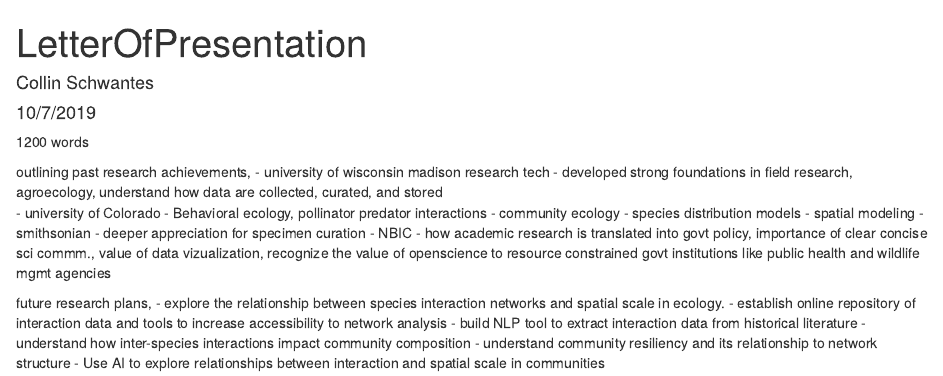
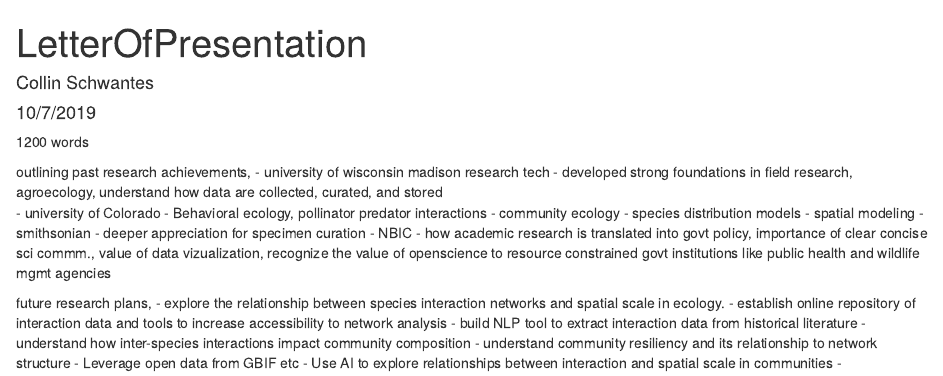
Before and after one commit to collinschwantes/PoisotLabPhDApplication, an R Markdown document (LetterOfPresentation.Rmd): the page in a window 1100 px wide, from its top. Rendered offline with R 4.5, knitr and Pandoc, with nearby package versions.

Commit message:
slight update

```diff
--- a/LetterOfPresentation.Rmd
+++ b/LetterOfPresentation.Rmd
@@ -25,4 +25,5 @@ future research plans,
     - build NLP tool to extract interaction data from historical literature
   - understand how inter-species interactions impact community composition
   - understand community resiliency and its relationship to network structure
-  - Use AI to explore relationships between interaction and spatial scale in communities
+    - Leverage open data from GBIF etc - Use AI to explore relationships between interaction and spatial scale in communities
+  -
```
